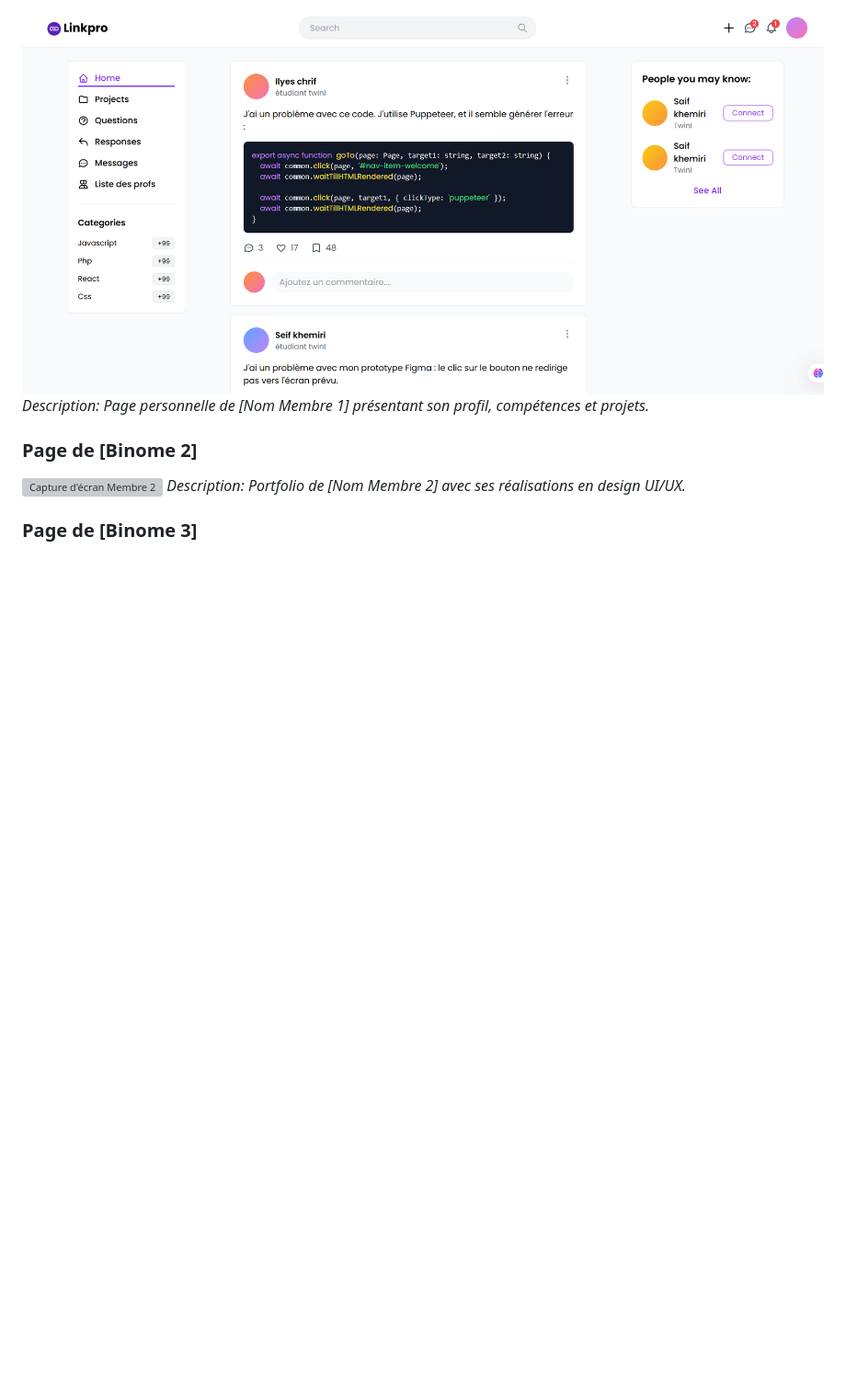
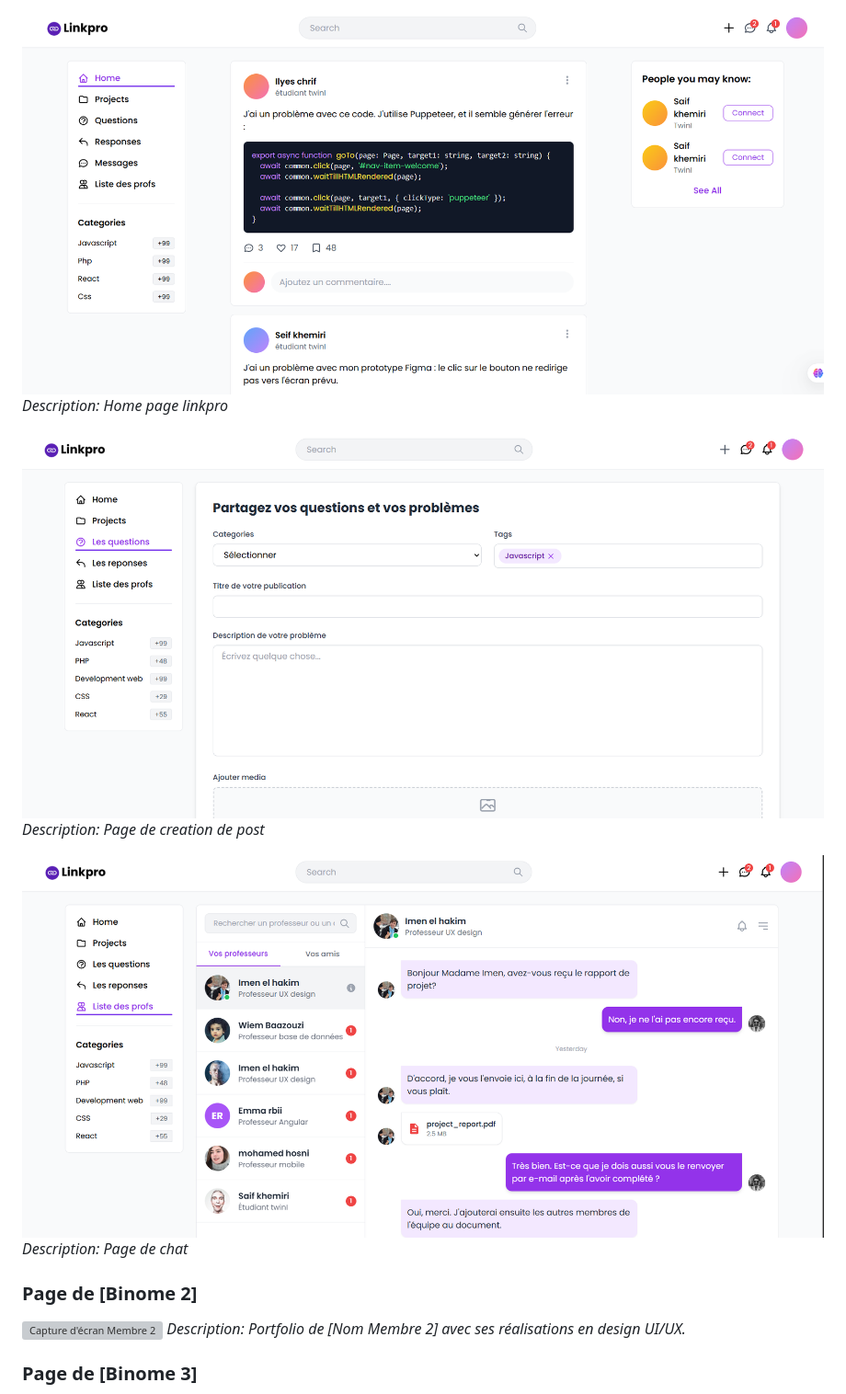
Before and after one commit to Ilyeschrif22/linkpro, a Markdown page: README.md, the part around one of its changes. Shown at 92% size. GitHub-like rendering; blank space fills up the shorter version; grey boxes are pictures that could not be loaded.

Commit message:
Revise member page titles and descriptions
Updated section titles and descriptions for member pages.

```diff
--- a/README.md
+++ b/README.md
@@ -24,5 +27,12 @@
 ![Capture d'écran Membre 1](./screenshots/cap1.png)
-*Description: Page personnelle de [Nom Membre 1] présentant son profil, compétences et projets.*
+*Description: Home page linkpro*
+
+![Capture d'écran Membre 1](./screenshots/cap2.png)
+*Description: Page de creation de post*
+
+![Capture d'écran Membre 1](./screenshots/cap3.png)
+*Description: Page de chat*
+
 
 ### Page de [Binome 2]
 ![Capture d'écran Membre 2](./screenshots/member2.png)
```
Also changed, not shown: other parts of README.md (+4 -1 lines).
